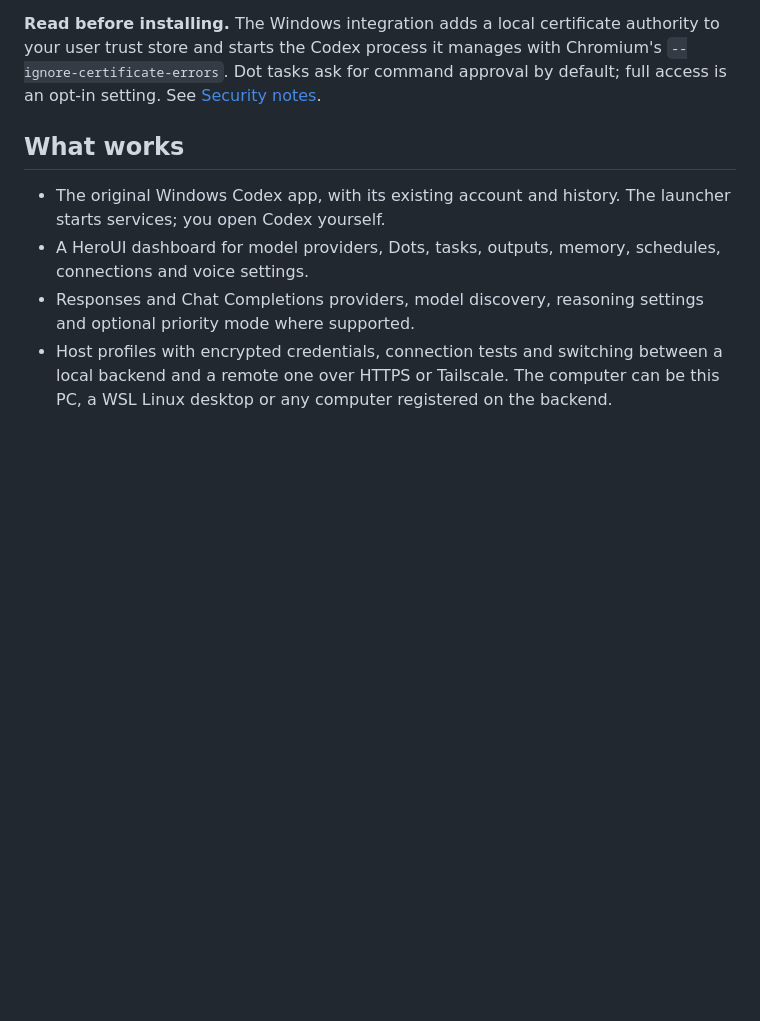
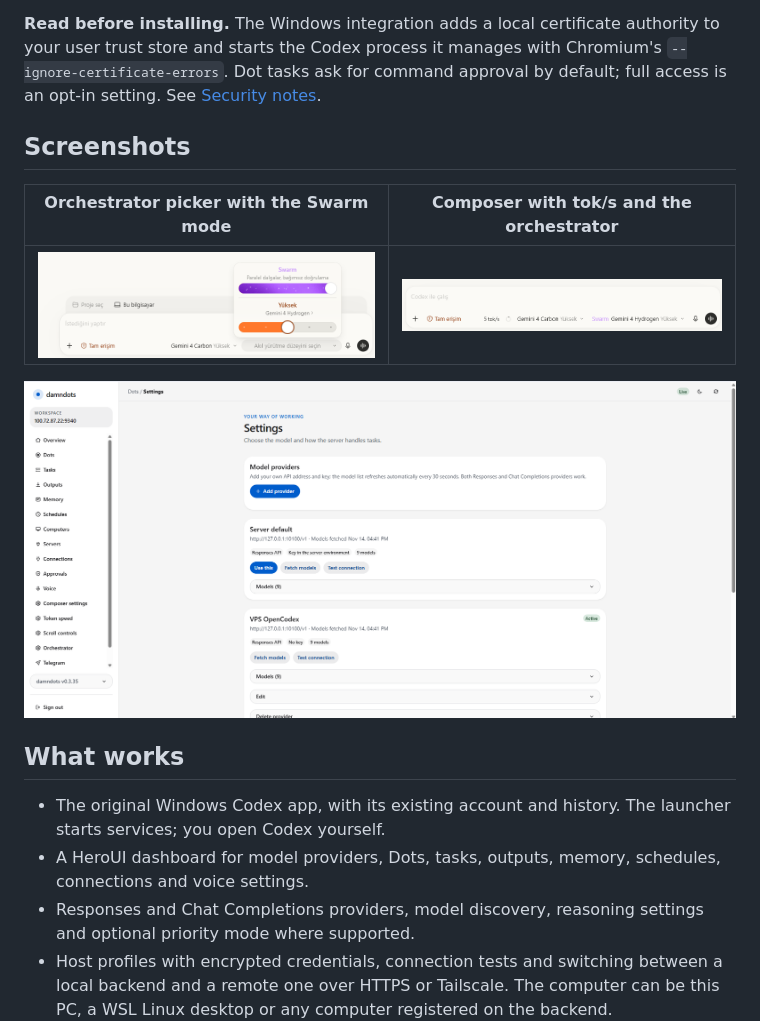
Before and after one commit to 0mamiis/damndots, a Markdown page: README.md, the part around the change. GitHub-like rendering; pictures changed too: docs/images/composer.png (added), docs/images/dashboard-settings.png (added), docs/images/orchestrator-picker.png (added); blank space fills up the shorter version.

```diff
--- a/README.md
+++ b/README.md
@@ -5,6 +5,14 @@ Self-hosted Dots for the Codex desktop app. Run the backend on your PC or a serv
 **Experimental software.** The native integration was tested with Codex MSIX **26.930.2377.0** and **26.930.3930.0** (CLI **0.160.0**), and the **Your dot** entry was checked on **26.1013.3656.0** (CLI **0.163.0-alpha.10.2**) and **26.1016.6573.0** (CLI **0.163.0-alpha.11**), on Windows. It depends on desktop protocols that can change between Codex releases, so a Codex update can break it until this project is updated. This project is independent of OpenAI and does not grant access to OpenAI's cloud Dots service.
 
 **Read before installing.** The Windows integration adds a local certificate authority to your user trust store and starts the Codex process it manages with Chromium's `--ignore-certificate-errors`. Dot tasks ask for command approval by default; full access is an opt-in setting. See [Security notes](SECURITY.md).
+
+## Screenshots
+
+| Orchestrator picker with the Swarm mode | Composer with tok/s and the orchestrator |
+| --- | --- |
+| ![Orchestrator picker](docs/images/orchestrator-picker.png) | ![Composer](docs/images/composer.png) |
+
+![Damndots dashboard settings](docs/images/dashboard-settings.png)
 
 ## What works
 
```
Also changed, not shown: 1 other file.
